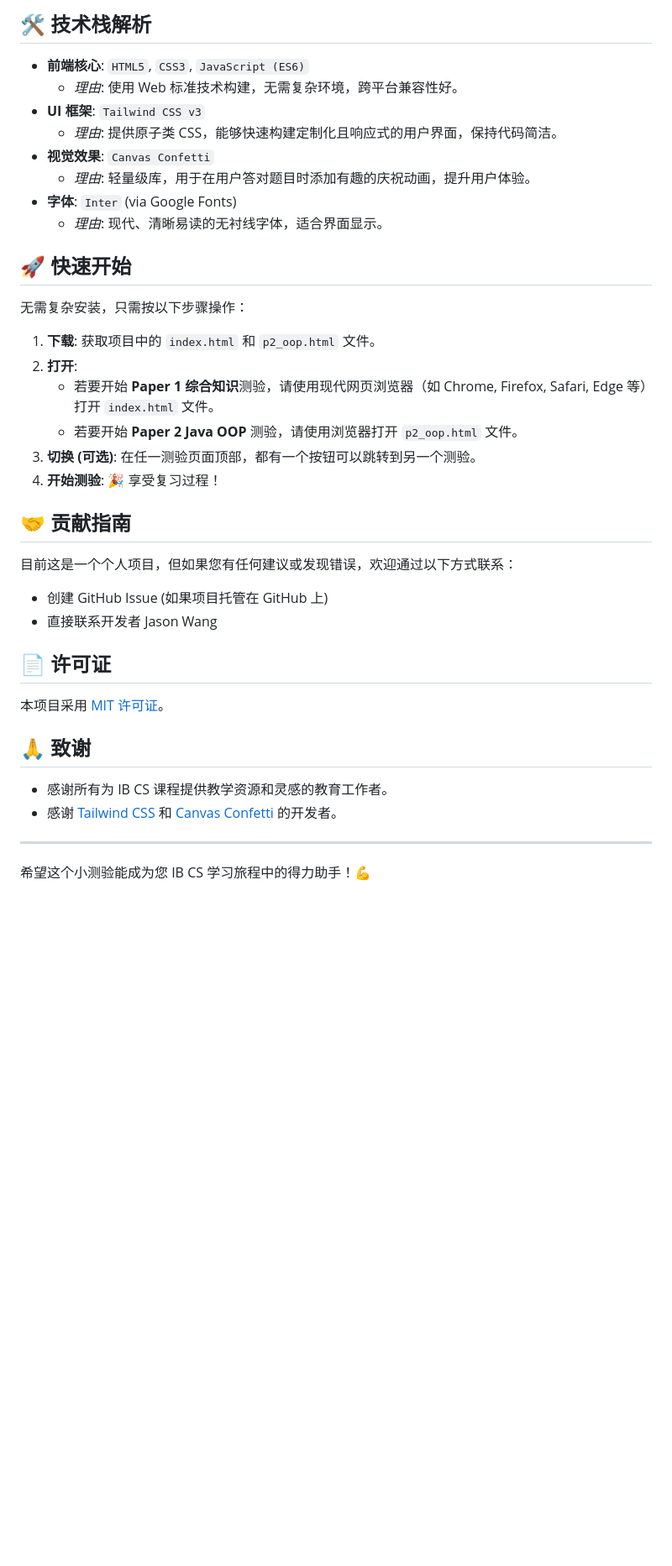
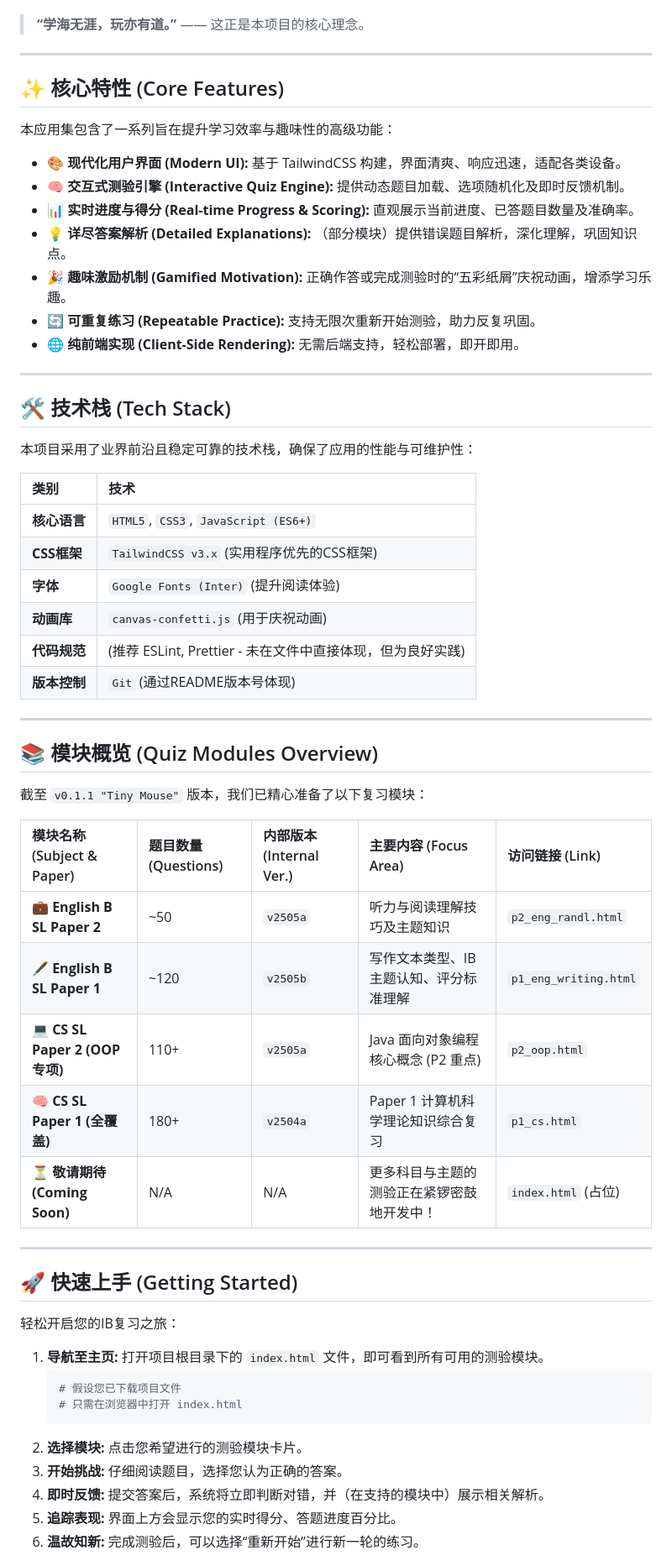
Before and after one commit to Real-JasonWang/IB_2025_CS_Review, a Markdown page: README.md, the part around the change printed below. Shown: that part at 84% size. GitHub-like rendering; blank space fills up the shorter version.

````diff
--- a/README.md
+++ b/README.md
@@ -62,42 +28,63 @@
 
-## 🛠️ 技术栈解析
-
-* **前端核心**: `HTML5`, `CSS3`, `JavaScript (ES6)`
-    * *理由*: 使用 Web 标准技术构建，无需复杂环境，跨平台兼容性好。
-* **UI 框架**: `Tailwind CSS v3`
-    * *理由*: 提供原子类 CSS，能够快速构建定制化且响应式的用户界面，保持代码简洁。
-* **视觉效果**: `Canvas Confetti`
-    * *理由*: 轻量级库，用于在用户答对题目时添加有趣的庆祝动画，提升用户体验。
-* **字体**: `Inter` (via Google Fonts)
-    * *理由*: 现代、清晰易读的无衬线字体，适合界面显示。
-
-## 🚀 快速开始
-
-无需复杂安装，只需按以下步骤操作：
-
-1.  **下载**: 获取项目中的 `index.html` 和 `p2_oop.html` 文件。
-2.  **打开**:
-    * 若要开始 **Paper 1 综合知识**测验，请使用现代网页浏览器（如 Chrome, Firefox, Safari, Edge 等）打开 `index.html` 文件。
-    * 若要开始 **Paper 2 Java OOP** 测验，请使用浏览器打开 `p2_oop.html` 文件。
-3.  **切换 (可选)**: 在任一测验页面顶部，都有一个按钮可以跳转到另一个测验。
-4.  **开始测验**: 🎉 享受复习过程！
-
-## 🤝 贡献指南
-
-目前这是一个个人项目，但如果您有任何建议或发现错误，欢迎通过以下方式联系：
-
-* 创建 GitHub Issue (如果项目托管在 GitHub 上)
-* 直接联系开发者 Jason Wang
-
-## 📄 许可证
-
-本项目采用 [MIT 许可证](LICENSE)。
-
-## 🙏 致谢
-
-* 感谢所有为 IB CS 课程提供教学资源和灵感的教育工作者。
-* 感谢 [Tailwind CSS](https://tailwindcss.com/) 和 [Canvas Confetti](https://github.com/catdad/canvas-confetti) 的开发者。
+> **“学海无涯，玩亦有道。”** —— 这正是本项目的核心理念。
 
 ---
 
-希望这个小测验能成为您 IB CS 学习旅程中的得力助手！💪
+## ✨ 核心特性 (Core Features)
+
+本应用集包含了一系列旨在提升学习效率与趣味性的高级功能：
+
+* 🎨 **现代化用户界面 (Modern UI):** 基于 TailwindCSS 构建，界面清爽、响应迅速，适配各类设备。
+* 🧠 **交互式测验引擎 (Interactive Quiz Engine):** 提供动态题目加载、选项随机化及即时反馈机制。
+* 📊 **实时进度与得分 (Real-time Progress & Scoring):** 直观展示当前进度、已答题目数量及准确率。
+* 💡 **详尽答案解析 (Detailed Explanations):** （部分模块）提供错误题目解析，深化理解，巩固知识点。
+* 🎉 **趣味激励机制 (Gamified Motivation):** 正确作答或完成测验时的“五彩纸屑”庆祝动画，增添学习乐趣。
+* 🔄 **可重复练习 (Repeatable Practice):** 支持无限次重新开始测验，助力反复巩固。
+* 🌐 **纯前端实现 (Client-Side Rendering):** 无需后端支持，轻松部署，即开即用。
+
+---
+
+## 🛠️ 技术栈 (Tech Stack)
+
+本项目采用了业界前沿且稳定可靠的技术栈，确保了应用的性能与可维护性：
+
+| 类别         | 技术                                                                                           |
+| :----------- | :--------------------------------------------------------------------------------------------- |
+| **核心语言** | `HTML5`, `CSS3`, `JavaScript (ES6+)`                                                             |
+| **CSS框架** | `TailwindCSS v3.x` (实用程序优先的CSS框架)                                                       |
+| **字体** | `Google Fonts (Inter)` (提升阅读体验)                                                            |
+| **动画库** | `canvas-confetti.js` (用于庆祝动画)                                                              |
+| **代码规范** | (推荐 ESLint, Prettier - 未在文件中直接体现，但为良好实践)                                           |
+| **版本控制** | `Git` (通过README版本号体现)                                                                      |
+
+---
+
+## 📚 模块概览 (Quiz Modules Overview)
+
+截至 `v0.1.1 "Tiny Mouse"` 版本，我们已精心准备了以下复习模块：
+
+| 模块名称 (Subject & Paper)          | 题目数量 (Questions) | 内部版本 (Internal Ver.) | 主要内容 (Focus Area)                                  | 访问链接 (Link)                         |
+| :---------------------------------- | :------------------- | :----------------------- | :----------------------------------------------------- | :-------------------------------------- |
+| 💼 **English B SL Paper 2** | ~50                  | `v2505a`                 | 听力与阅读理解技巧及主题知识                             | `p2_eng_randl.html`                     |
+| 🖋️ **English B SL Paper 1** | ~120                 | `v2505b`                 | 写作文本类型、IB主题认知、评分标准理解                   | `p1_eng_writing.html`                   |
+| 💻 **CS SL Paper 2 (OOP 专项)** | 110+                 | `v2505a`                 | Java 面向对象编程核心概念 (P2 重点)                      | `p2_oop.html`                           |
+| 🧠 **CS SL Paper 1 (全覆盖)** | 180+                 | `v2504a`                 | Paper 1 计算机科学理论知识综合复习                     | `p1_cs.html`                            |
+| ⏳ **敬请期待 (Coming Soon)** | N/A                  | N/A                      | 更多科目与主题的测验正在紧锣密鼓地开发中！             | `index.html` (占位)                     |
+
+---
+
+## 🚀 快速上手 (Getting Started)
+
+轻松开启您的IB复习之旅：
+
+1.  **导航至主页:** 打开项目根目录下的 `index.html` 文件，即可看到所有可用的测验模块。
+    ```bash
+    # 假设您已下载项目文件
+    # 只需在浏览器中打开 index.html
+    ```
+2.  **选择模块:** 点击您希望进行的测验模块卡片。
+3.  **开始挑战:** 仔细阅读题目，选择您认为正确的答案。
+4.  **即时反馈:** 提交答案后，系统将立即判断对错，并（在支持的模块中）展示相关解析。
+5.  **追踪表现:** 界面上方会显示您的实时得分、答题进度百分比。
+6.  **温故知新:** 完成测验后，可以选择“重新开始”进行新一轮的练习。
+
````
Also changed, not shown: other parts of README.md (+50 -55 lines).
